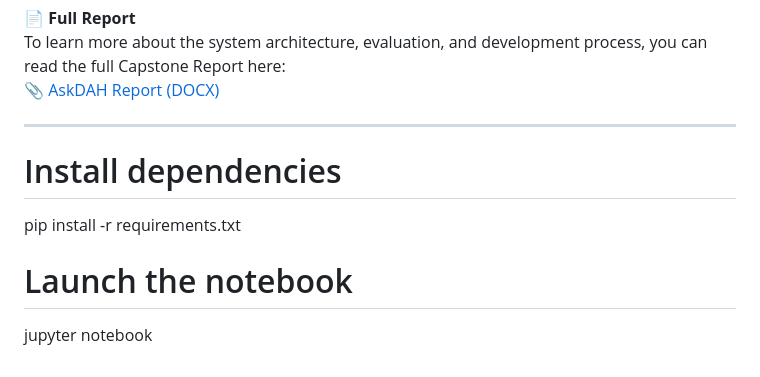
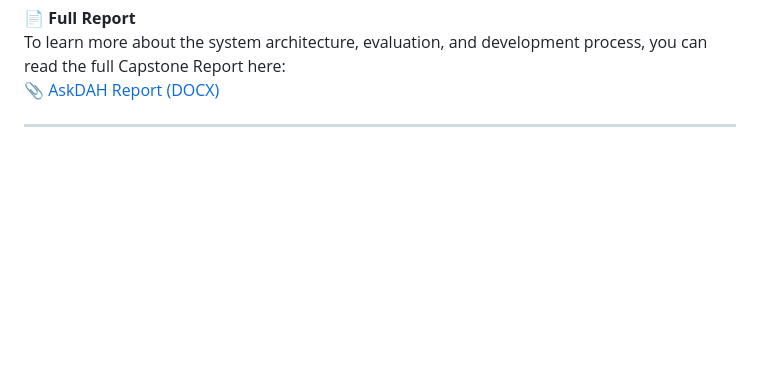
Before and after one commit to fatma-ai-coder/Capstone-Chatbot, a Markdown page: README.md, the part around the change printed below. GitHub-like rendering; blank space fills up the shorter version.

```diff
--- a/README.md
+++ b/README.md
@@ -94,9 +92,3 @@ To learn more about the system architecture, evaluation, and development process
 📎 [AskDAH Report (DOCX)](https://github.com/fatma-ai-coder/Capstone-Chatbot/blob/main/Ask_DAH_Report.pdf )
 
 ---
-
-# Install dependencies
-pip install -r requirements.txt
-
-# Launch the notebook
-jupyter notebook
```
Also changed, not shown: other parts of README.md (+0 -2 lines).
